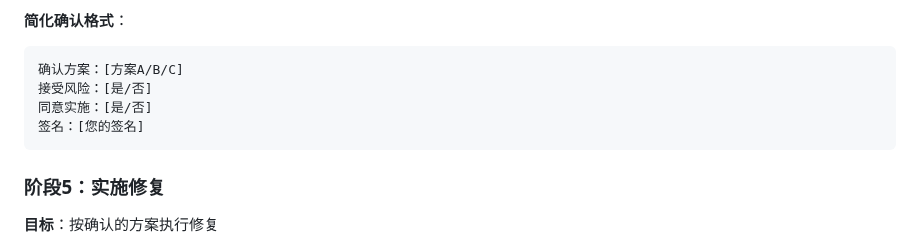
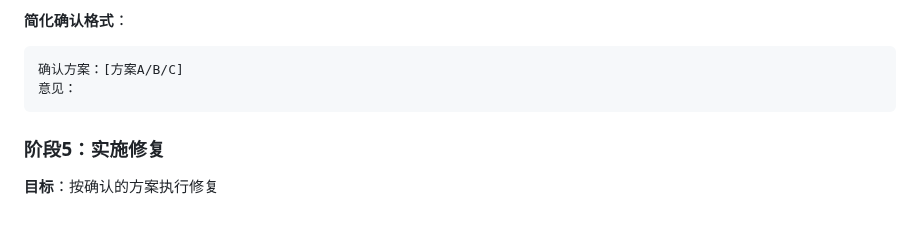
Before and after one commit to chenchiyuan/powerby-skills, a Markdown page: skills/powerby-bugfix/SKILL.md, the part around the change. GitHub-like rendering; blank space fills up the shorter version.

````diff
--- a/skills/powerby-bugfix/SKILL.md
+++ b/skills/powerby-bugfix/SKILL.md
@@ -154,9 +154,7 @@ Bug-Fix技能采用**七阶段标准流程**（v1.2.0新增用户确认环节）
 **简化确认格式**：
 ```
 确认方案：[方案A/B/C]
-接受风险：[是/否]
-同意实施：[是/否]
-签名：[您的签名]
+意见：
 ```
 
 ### 阶段5：实施修复
````
Also changed, not shown: skills/powerby-bugfix/README.md (+2 -4 lines), 1 other file.
